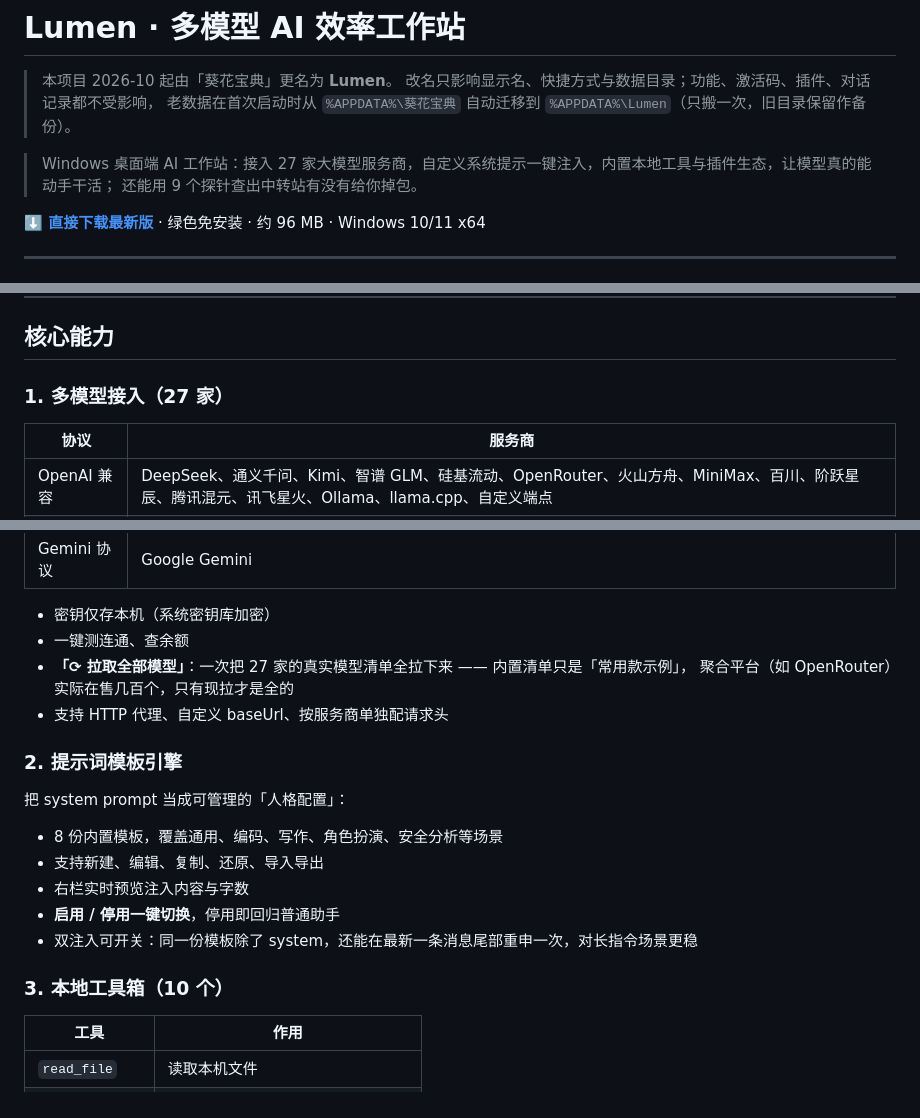
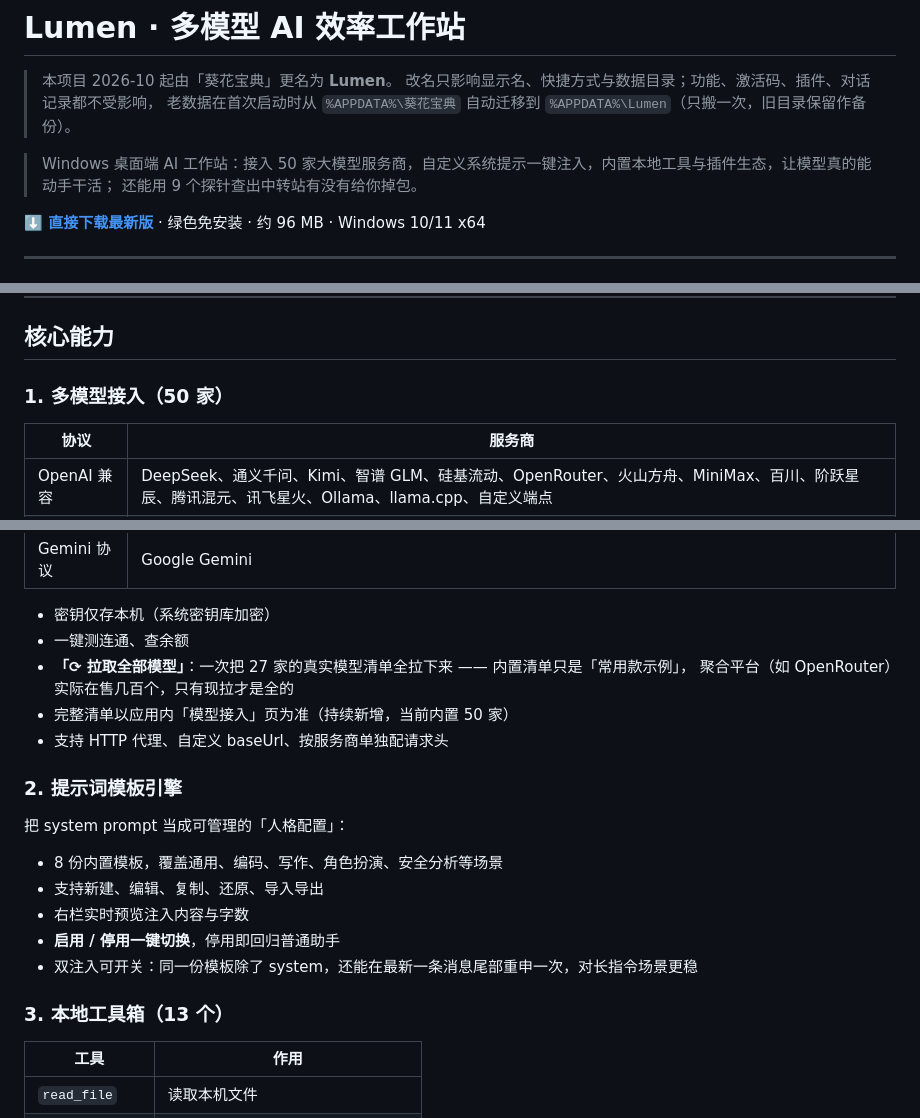
Before and after one commit to beizheguangdexiangrikui/kuihua, a Markdown page: README.md, 3 parts joined by grey strips. Drawn GitHub-style.

Commit message:
docs: README 数字校正（服务商 50 家 / 本地工具 13 个）

```diff
--- a/README.md
+++ b/README.md
@@ -4,7 +4,7 @@
 > 改名只影响显示名、快捷方式与数据目录；功能、激活码、插件、对话记录都不受影响，
 > 老数据在首次启动时从 `%APPDATA%\葵花宝典` 自动迁移到 `%APPDATA%\Lumen`（只搬一次，旧目录保留作备份）。
 
-> Windows 桌面端 AI 工作站：接入 27 家大模型服务商，自定义系统提示一键注入，内置本地工具与插件生态，让模型真的能动手干活；
+> Windows 桌面端 AI 工作站：接入 50 家大模型服务商，自定义系统提示一键注入，内置本地工具与插件生态，让模型真的能动手干活；
 > 还能用 9 个探针查出中转站有没有给你掉包。
 
 **[⬇️ 直接下载最新版](https://github.com/beizheguangdexiangrikui/kuihua/releases/latest)** · 绿色免安装 · 约 96 MB · Windows 10/11 x64
@@ -82,7 +82,7 @@
 
 ## 核心能力
 
-### 1. 多模型接入（27 家）
+### 1. 多模型接入（50 家）
 
 | 协议 | 服务商 |
 |---|---|
@@ -94,6 +94,7 @@
 - 一键测连通、查余额
 - **「⟳ 拉取全部模型」**：一次把 27 家的真实模型清单全拉下来 —— 内置清单只是「常用款示例」，
   聚合平台（如 OpenRouter）实际在售几百个，只有现拉才是全的
+- 完整清单以应用内「模型接入」页为准（持续新增，当前内置 50 家）
 - 支持 HTTP 代理、自定义 baseUrl、按服务商单独配请求头
 
 ### 2. 提示词模板引擎
@@ -106,7 +107,7 @@
 - **启用 / 停用一键切换**，停用即回归普通助手
 - 双注入可开关：同一份模板除了 system，还能在最新一条消息尾部重申一次，对长指令场景更稳
 
-### 3. 本地工具箱（10 个）
+### 3. 本地工具箱（13 个）
 
 | 工具 | 作用 |
 |---|---|
```
